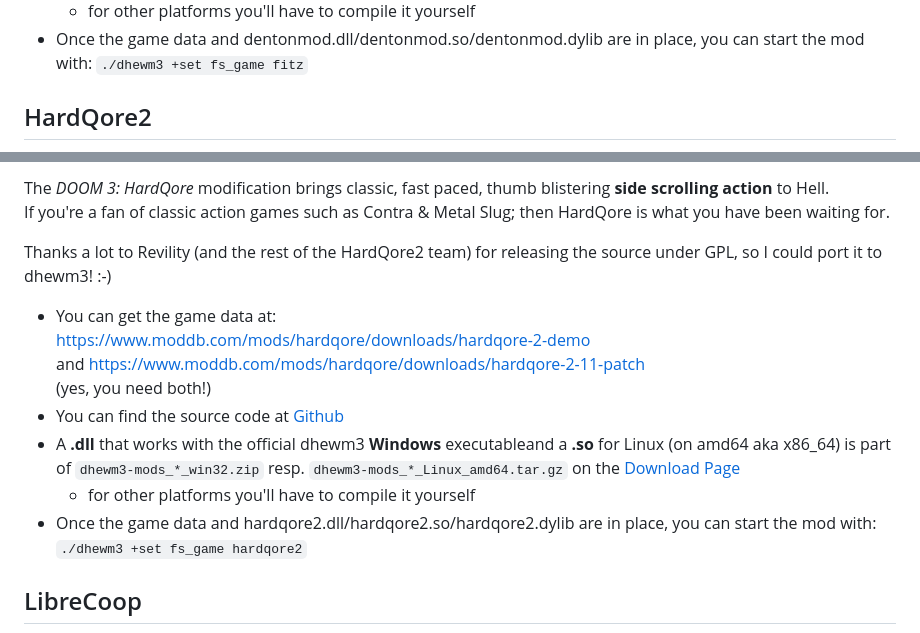
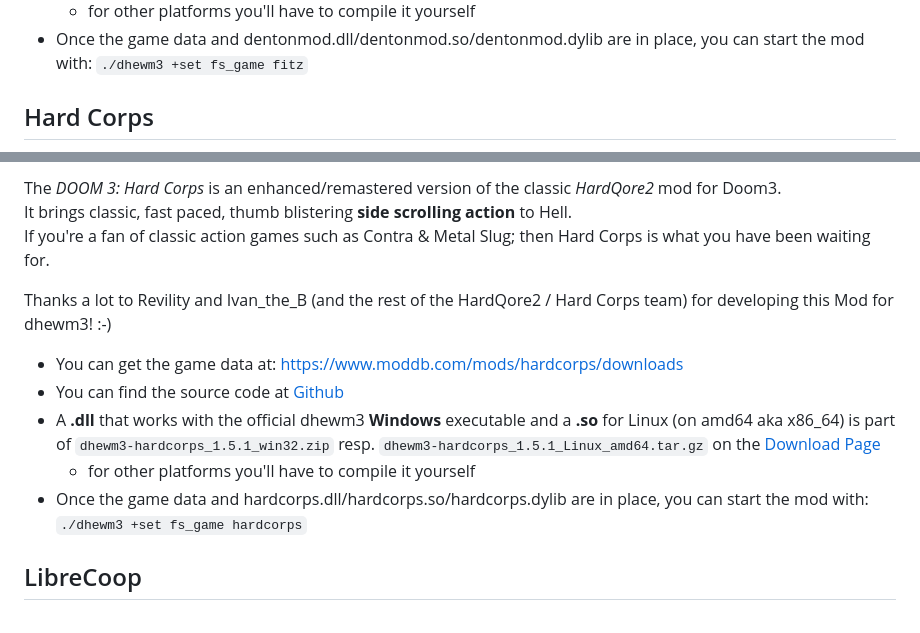
Before and after one commit to dhewm/dhewm.github.io, a Markdown page: mods.md, 2 parts joined by grey strips. Rendered like a GitHub page.

Commit message:
Mods: Change HardQore2 section to Hard Corps

```diff
--- a/mods.md
+++ b/mods.md
@@ -68,5 +68,5 @@ Pack what you must. Pray you won't need it."*
 * Once the game data and dentonmod.dll/dentonmod.so/dentonmod.dylib are in place, you can start the mod with:
   `./dhewm3 +set fs_game fitz`
 
-## HardQore2
+## Hard Corps
 
@@ -75,21 +75,19 @@ Pack what you must. Pray you won't need it."*
 
-The *DOOM 3: HardQore* modification brings classic, fast paced, thumb blistering **side scrolling action** to Hell.
-If you're a fan of classic action games such as Contra & Metal Slug; then HardQore is what you have been waiting for.
+The *DOOM 3: Hard Corps* is an enhanced/remastered version of the classic *HardQore2* mod for Doom3.
+It brings classic, fast paced, thumb blistering **side scrolling action** to Hell.
+If you're a fan of classic action games such as Contra & Metal Slug; then Hard Corps is what you have been waiting for.
 
-Thanks a lot to Revility (and the rest of the HardQore2 team) for releasing
-the source under GPL, so I could port it to dhewm3! :-)
+Thanks a lot to Revility and Ivan_the_B (and the rest of the HardQore2 / Hard Corps team)
+for developing this Mod for dhewm3! :-)
 
-* You can get the game data at:
-  [https://www.moddb.com/mods/hardqore/downloads/hardqore-2-demo](https://www.moddb.com/mods/hardqore/downloads/hardqore-2-demo)
-  and [https://www.moddb.com/mods/hardqore/downloads/hardqore-2-11-patch](https://www.moddb.com/mods/hardqore/downloads/hardqore-2-11-patch)
-  (yes, you need both!)
-* You can find the source code at [Github](https://github.com/dhewm/dhewm3-sdk/tree/hardqore2)
-* A **.dll** that works with the official dhewm3 **Windows** executableand a **.so** for Linux
-  (on amd64 aka x86_64) is part of `dhewm3-mods_*_win32.zip` resp. `dhewm3-mods_*_Linux_amd64.tar.gz`
-  on the [Download Page](https://github.com/dhewm/dhewm3/releases/latest)
+* You can get the game data at: [https://www.moddb.com/mods/hardcorps/downloads](https://www.moddb.com/mods/hardcorps/downloads)
+* You can find the source code at [Github](https://github.com/dhewm/dhewm3-sdk/tree/hardcorps)
+* A **.dll** that works with the official dhewm3 **Windows** executable and a **.so** for Linux
+  (on amd64 aka x86_64) is part of `dhewm3-hardcorps_1.5.1_win32.zip` resp. `dhewm3-hardcorps_1.5.1_Linux_amd64.tar.gz`
+  on the [Download Page](https://github.com/dhewm/dhewm3/releases/tag/1.5.1)
     - for other platforms you'll have to compile it yourself
-* Once the game data and hardqore2.dll/hardqore2.so/hardqore2.dylib are in place, you can start the mod with:
-  `./dhewm3 +set fs_game hardqore2`
+* Once the game data and hardcorps.dll/hardcorps.so/hardcorps.dylib are in place, you can start the mod with:
+  `./dhewm3 +set fs_game hardcorps`
 
 ## LibreCoop
 
```
Also changed, not shown: other parts of mods.md (+2 -2 lines), mods/hc1.jpg (added), mods/small-hc1.jpg (added), 1 other file.
